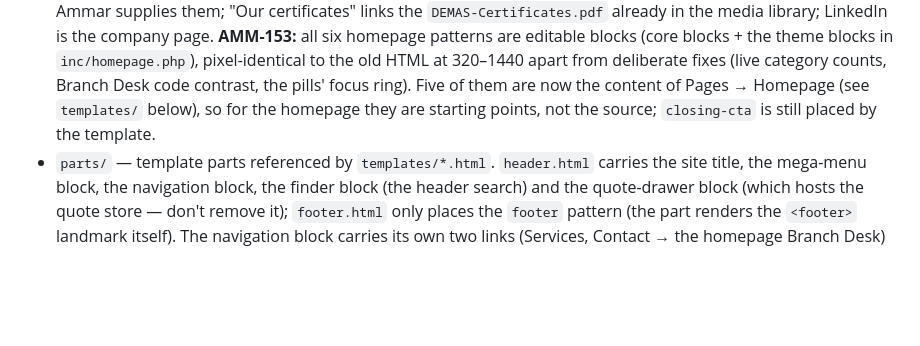
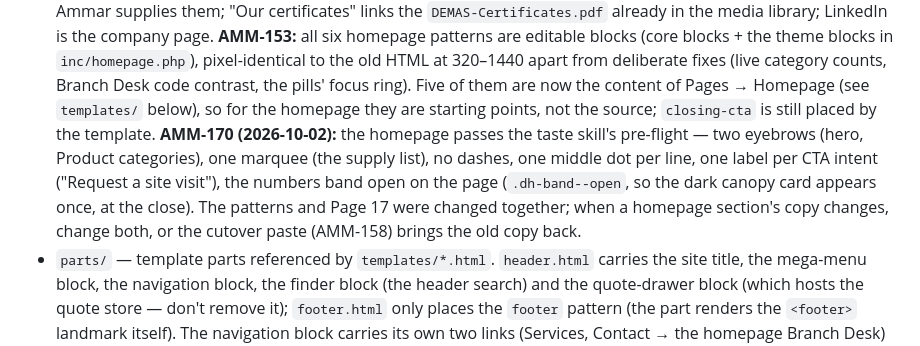
Before and after one commit to Meromooo/experiment-sandbox, a Markdown page: CLAUDE.md, the part around the change. Drawn GitHub-style; blank space fills up the shorter version.

Commit message:
CLAUDE.md: the homepage after the taste audit (AMM-170)
Co-Authored-By: Claude Opus 5.5 <noreply@anthropic.com>

```diff
--- a/CLAUDE.md
+++ b/CLAUDE.md
@@ -350,7 +350,12 @@ and low-contrast text that frontend-ui-engineering's checklist exists to catch.)
   pixel-identical to the old HTML at 320–1440 apart from deliberate fixes (live category counts,
   Branch Desk code contrast, the pills' focus ring). Five of them are now the content of Pages →
   Homepage (see `templates/` below), so for the homepage they are starting points, not the
-  source; `closing-cta` is still placed by the template.
+  source; `closing-cta` is still placed by the template. **AMM-170 (2026-10-02):** the homepage
+  passes the taste skill's pre-flight — two eyebrows (hero, Product categories), one marquee
+  (the supply list), no dashes, one middle dot per line, one label per CTA intent ("Request a
+  site visit"), the numbers band open on the page (`.dh-band--open`, so the dark canopy card
+  appears once, at the close). The patterns and Page 17 were changed together; when a homepage
+  section's copy changes, change both, or the cutover paste (AMM-158) brings the old copy back.
 - `parts/` — template parts referenced by `templates/*.html`. `header.html` carries the site
   title, the mega-menu block, the navigation block, the finder block (the header search) and
   the quote-drawer block (which hosts the quote store — don't remove it); `footer.html` only places the `footer` pattern (the part
```
